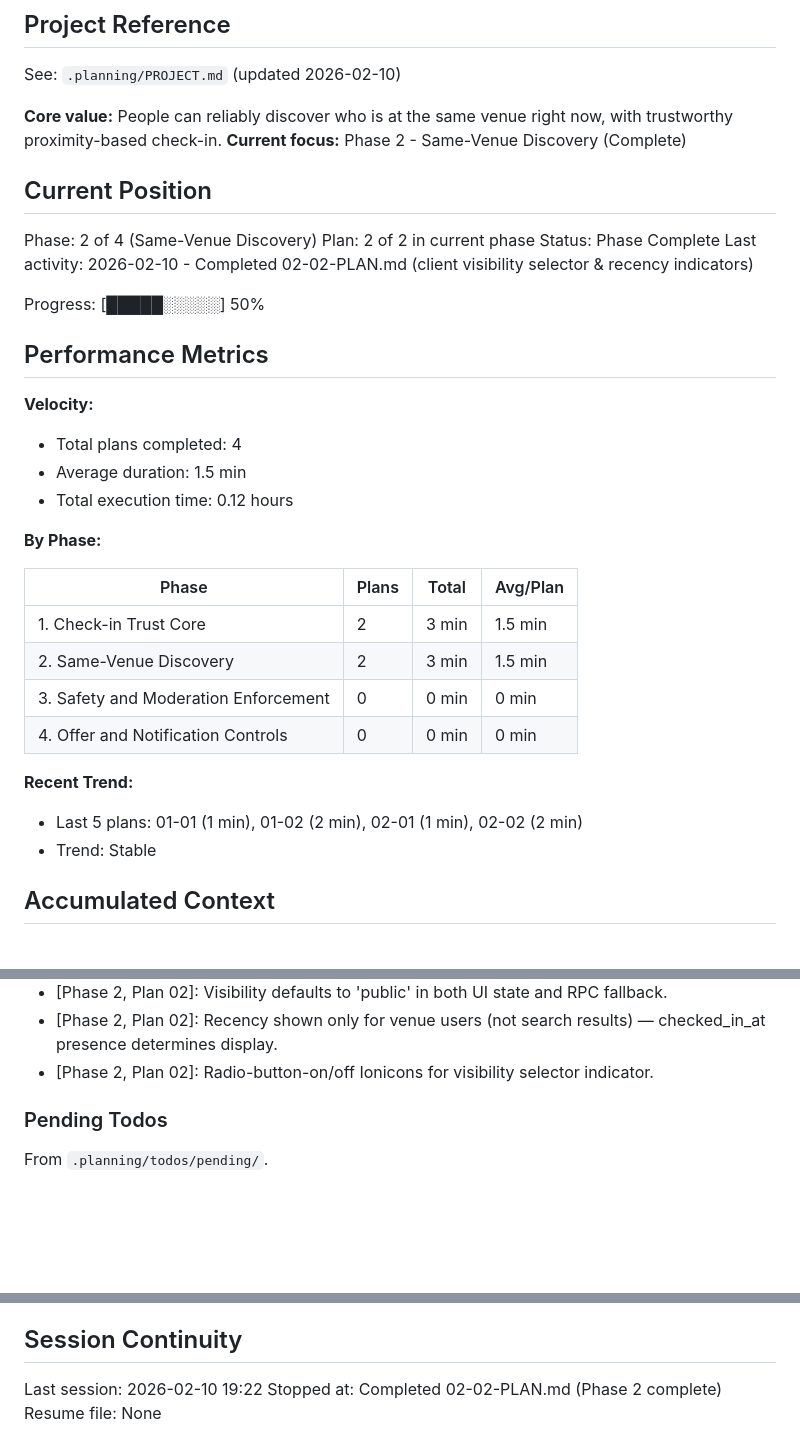
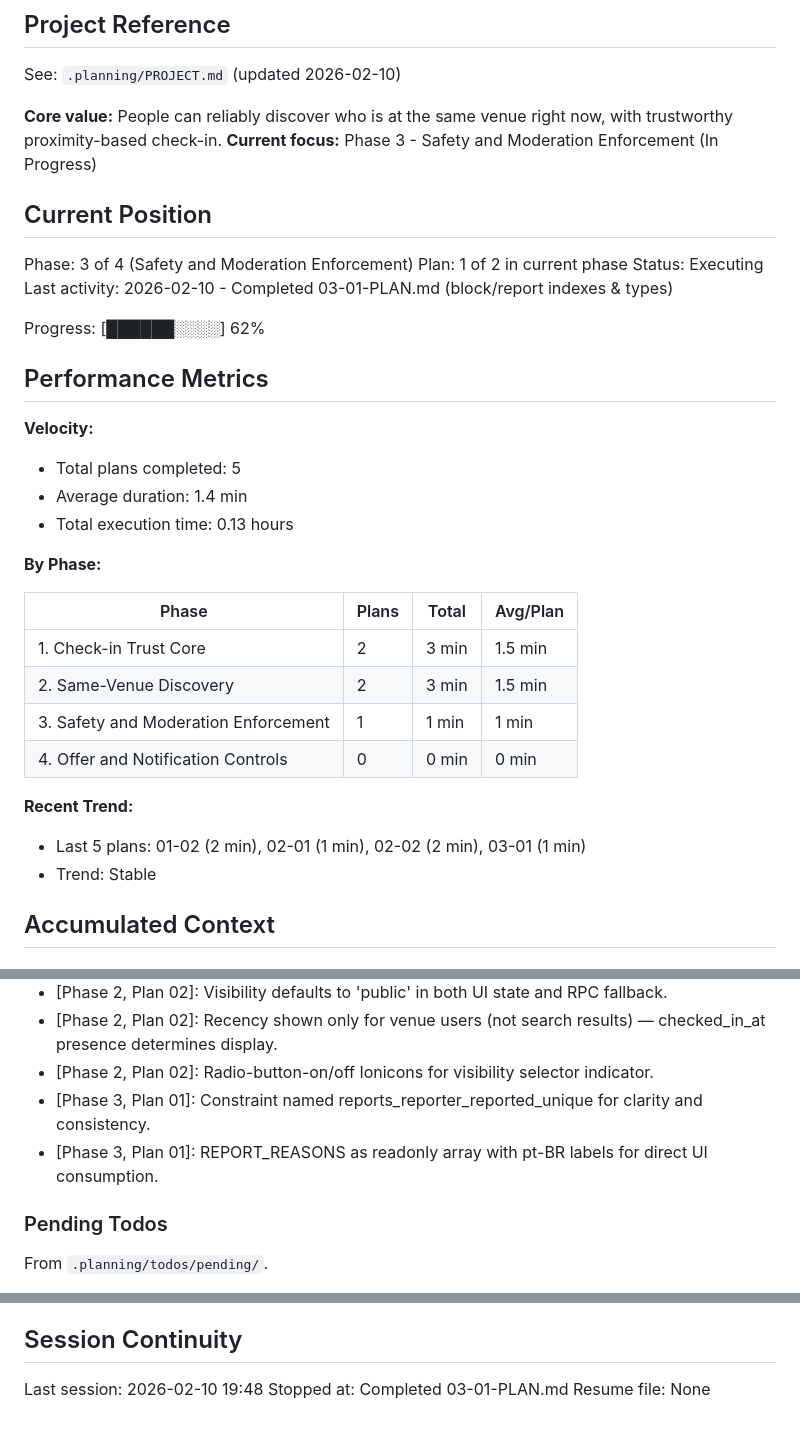
Before and after one commit to augustoFranke/Ta-la, a Markdown page: .planning/STATE.md, 3 parts joined by grey strips. GitHub-like rendering; blank space fills up the shorter version.

Commit message:
docs(03-01): complete block/report indexes & types plan
- Add 03-01-SUMMARY.md with execution results
- Update STATE.md to Phase 3, Plan 1 of 2
- Update ROADMAP.md progress

```diff
--- a/.planning/STATE.md
+++ b/.planning/STATE.md
@@ -5,23 +5,23 @@
 See: `.planning/PROJECT.md` (updated 2026-02-10)
 
 **Core value:** People can reliably discover who is at the same venue right now, with trustworthy proximity-based check-in.
-**Current focus:** Phase 2 - Same-Venue Discovery (Complete)
+**Current focus:** Phase 3 - Safety and Moderation Enforcement (In Progress)
 
 ## Current Position
 
-Phase: 2 of 4 (Same-Venue Discovery)
-Plan: 2 of 2 in current phase
-Status: Phase Complete
-Last activity: 2026-02-10 - Completed 02-02-PLAN.md (client visibility selector & recency indicators)
+Phase: 3 of 4 (Safety and Moderation Enforcement)
+Plan: 1 of 2 in current phase
+Status: Executing
+Last activity: 2026-02-10 - Completed 03-01-PLAN.md (block/report indexes & types)
 
-Progress: [█████░░░░░] 50%
+Progress: [██████░░░░] 62%
 
 ## Performance Metrics
 
 **Velocity:**
-- Total plans completed: 4
-- Average duration: 1.5 min
-- Total execution time: 0.12 hours
+- Total plans completed: 5
+- Average duration: 1.4 min
+- Total execution time: 0.13 hours
 
 **By Phase:**
 
@@ -29,11 +29,11 @@ Progress: [█████░░░░░] 50%
 |-------|-------|-------|----------|
 | 1. Check-in Trust Core | 2 | 3 min | 1.5 min |
 | 2. Same-Venue Discovery | 2 | 3 min | 1.5 min |
-| 3. Safety and Moderation Enforcement | 0 | 0 min | 0 min |
+| 3. Safety and Moderation Enforcement | 1 | 1 min | 1 min |
 | 4. Offer and Notification Controls | 0 | 0 min | 0 min |
 
 **Recent Trend:**
-- Last 5 plans: 01-01 (1 min), 01-02 (2 min), 02-01 (1 min), 02-02 (2 min)
+- Last 5 plans: 01-02 (2 min), 02-01 (1 min), 02-02 (2 min), 03-01 (1 min)
 - Trend: Stable
 
 ## Accumulated Context
@@ -59,6 +59,8 @@ Recent decisions affecting current work:
 - [Phase 2, Plan 02]: Visibility defaults to 'public' in both UI state and RPC fallback.
 - [Phase 2, Plan 02]: Recency shown only for venue users (not search results) — checked_in_at presence determines display.
 - [Phase 2, Plan 02]: Radio-button-on/off Ionicons for visibility selector indicator.
+- [Phase 3, Plan 01]: Constraint named reports_reporter_reported_unique for clarity and consistency.
+- [Phase 3, Plan 01]: REPORT_REASONS as readonly array with pt-BR labels for direct UI consumption.
 
 ### Pending Todos
 
@@ -73,6 +75,6 @@ None yet.
 
 ## Session Continuity
 
-Last session: 2026-02-10 19:22
-Stopped at: Completed 02-02-PLAN.md (Phase 2 complete)
+Last session: 2026-02-10 19:48
+Stopped at: Completed 03-01-PLAN.md
 Resume file: None
```
Also changed, not shown: .planning/ROADMAP.md (+2 -2 lines), 1 other file.
